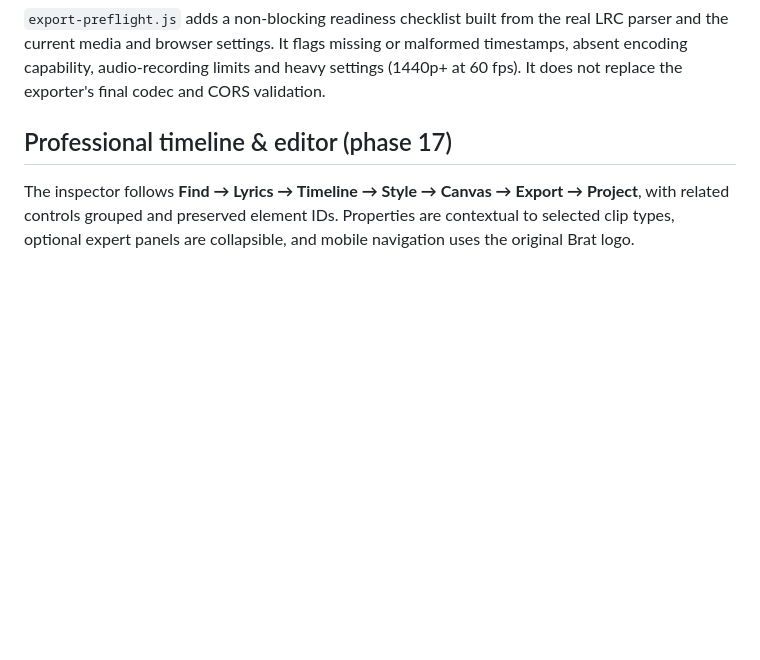
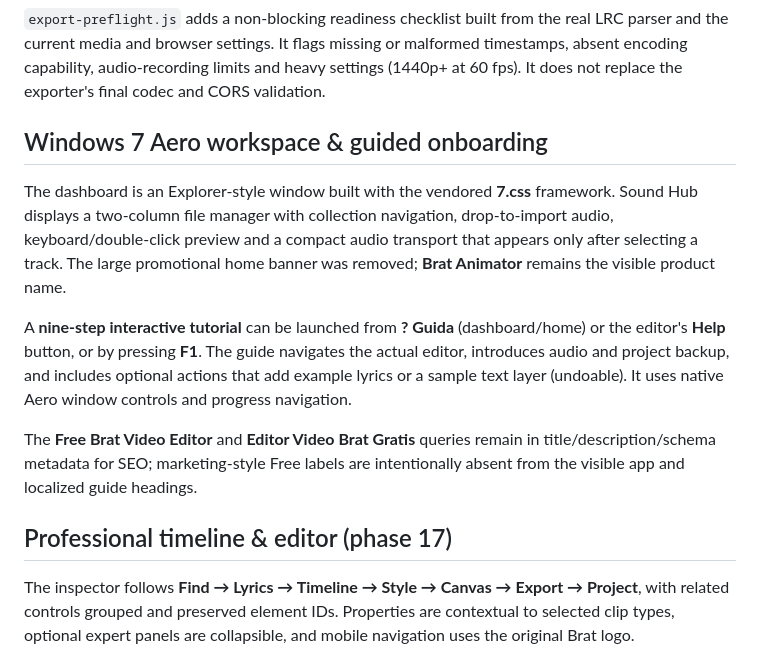
Before and after one commit to oakvx/bratAnimator, a Markdown page: README.md, the part around the change. Drawn GitHub-style; blank space fills up the shorter version.

Commit message:
docs(aero): describe contextual Sound Hub, Windows 7 tutorial and metadata-only Free SEO positioning

```diff
--- a/README.md
+++ b/README.md
@@ -106,6 +106,14 @@ The fast path is gated by `VideoEncoder.isConfigSupported()` (see `assets/js/exp
 Phase 13 introduces `assets/js/export-plan.js` and `assets/js/export-engine.js`. All exports use a shared absolute timeline and support multiple independently trimmed audio sources at engine level. The current interface still exposes one imported audio track; visual multitracks, overlays and embedded video-audio mixing will follow in phases 14–17 of the [single incremental PR](https://github.com/oakvx/bratAnimator/pull/20). Fast MP4 with AAC is available only on browsers supporting the required WebCodecs audio/video encoders; otherwise MediaRecorder provides the compatibility path. See [phase 13 design and limits](docs/phase-13-export-engine.md).
 
 `export-preflight.js` adds a non-blocking readiness checklist built from the real LRC parser and the current media and browser settings. It flags missing or malformed timestamps, absent encoding capability, audio-recording limits and heavy settings (1440p+ at 60 fps). It does not replace the exporter's final codec and CORS validation.
+
+## Windows 7 Aero workspace & guided onboarding
+
+The dashboard is an Explorer-style window built with the vendored **7.css** framework. Sound Hub displays a two-column file manager with collection navigation, drop-to-import audio, keyboard/double-click preview and a compact audio transport that appears only after selecting a track. The large promotional home banner was removed; **Brat Animator** remains the visible product name.
+
+A **nine-step interactive tutorial** can be launched from **? Guida** (dashboard/home) or the editor's **Help** button, or by pressing **F1**. The guide navigates the actual editor, introduces audio and project backup, and includes optional actions that add example lyrics or a sample text layer (undoable). It uses native Aero window controls and progress navigation.
+
+The **Free Brat Video Editor** and **Editor Video Brat Gratis** queries remain in title/description/schema metadata for SEO; marketing-style Free labels are intentionally absent from the visible app and localized guide headings.
 
 ## Professional timeline & editor (phase 17)
 
```
